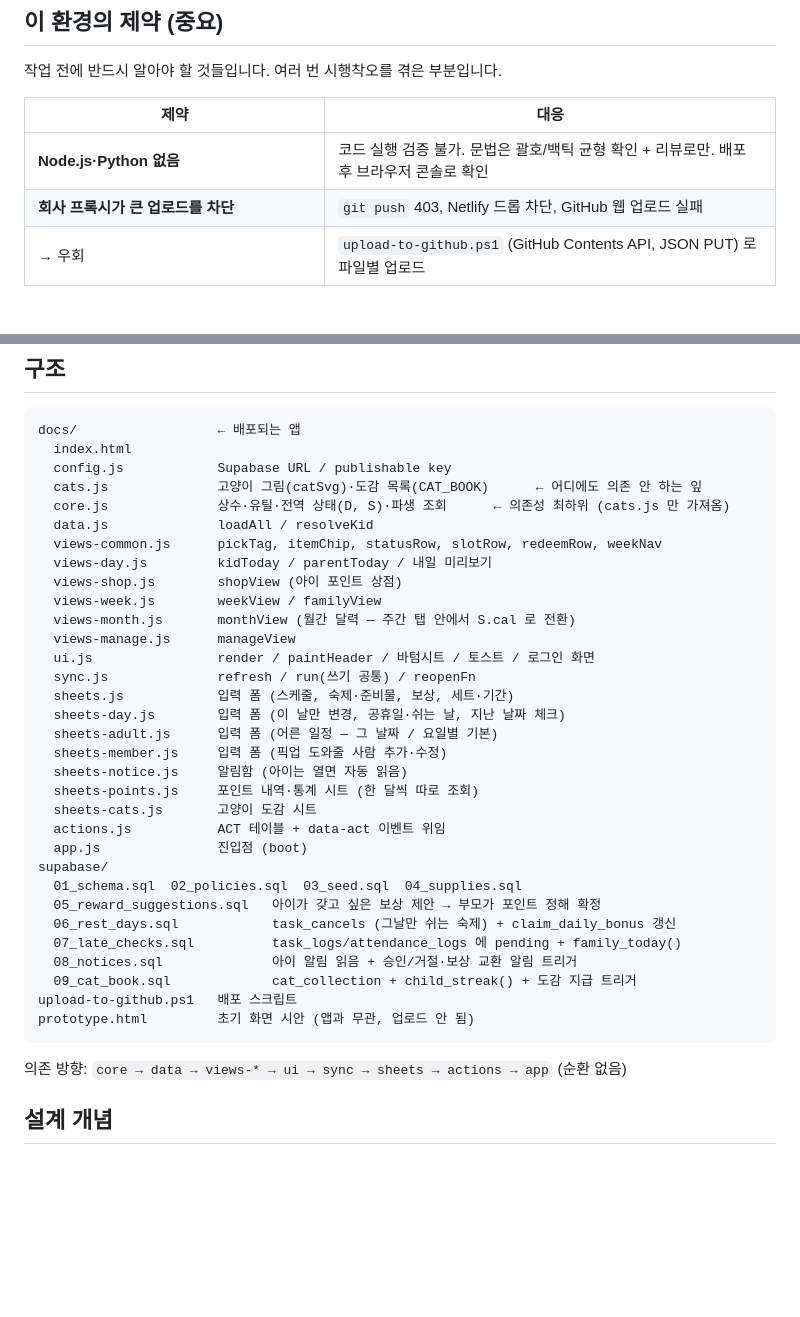
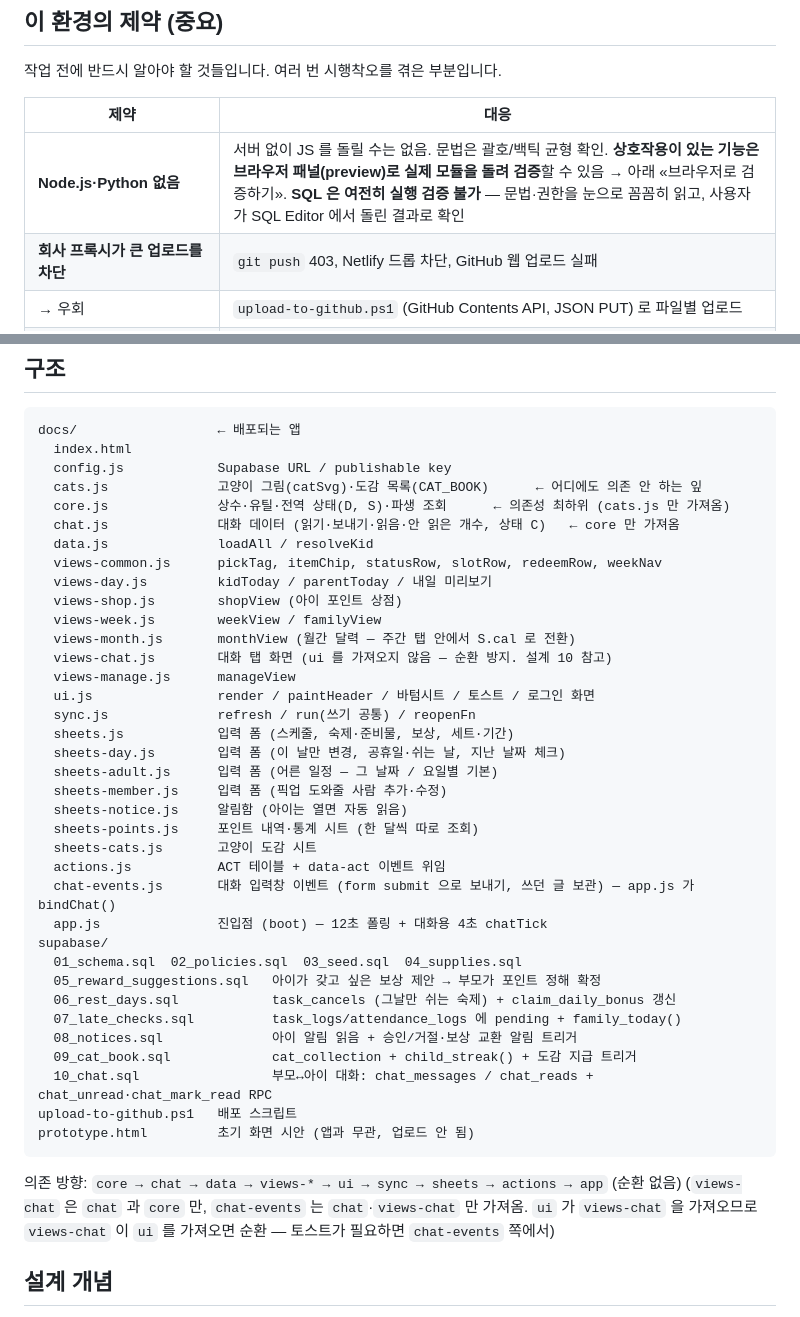
Before and after one commit to ChungYoungJoo/family-schedule, a Markdown page: CLAUDE.md, 2 parts joined by grey strips. GitHub-like rendering; blank space fills up the shorter version.

````diff
--- a/CLAUDE.md
+++ b/CLAUDE.md
@@ -15,7 +15,7 @@
 
 | 제약 | 대응 |
 |---|---|
-| **Node.js·Python 없음** | 코드 실행 검증 불가. 문법은 괄호/백틱 균형 확인 + 리뷰로만. 배포 후 브라우저 콘솔로 확인 |
+| **Node.js·Python 없음** | 서버 없이 JS 를 돌릴 수는 없음. 문법은 괄호/백틱 균형 확인. **상호작용이 있는 기능은 브라우저 패널(preview)로 실제 모듈을 돌려 검증**할 수 있음 → 아래 «브라우저로 검증하기». **SQL 은 여전히 실행 검증 불가** — 문법·권한을 눈으로 꼼꼼히 읽고, 사용자가 SQL Editor 에서 돌린 결과로 확인 |
 | **회사 프록시가 큰 업로드를 차단** | `git push` 403, Netlify 드롭 차단, GitHub 웹 업로드 실패 |
 | → 우회 | `upload-to-github.ps1` (GitHub Contents API, JSON PUT) 로 파일별 업로드 |
 | **요청 본문 크기 한계 (~45KB)** | JS 모듈은 **20KB 이하** 유지. 커지면 쪼갤 것. 스크립트가 45KB 초과는 자동 SKIP |
@@ -30,12 +30,14 @@ docs/                  ← 배포되는 앱
   config.js            Supabase URL / publishable key
   cats.js              고양이 그림(catSvg)·도감 목록(CAT_BOOK)      ← 어디에도 의존 안 하는 잎
   core.js              상수·유틸·전역 상태(D, S)·파생 조회      ← 의존성 최하위 (cats.js 만 가져옴)
+  chat.js              대화 데이터 (읽기·보내기·읽음·안 읽은 개수, 상태 C)   ← core 만 가져옴
   data.js              loadAll / resolveKid
   views-common.js      pickTag, itemChip, statusRow, slotRow, redeemRow, weekNav
   views-day.js         kidToday / parentToday / 내일 미리보기
   views-shop.js        shopView (아이 포인트 상점)
   views-week.js        weekView / familyView
   views-month.js       monthView (월간 달력 — 주간 탭 안에서 S.cal 로 전환)
+  views-chat.js        대화 탭 화면 (ui 를 가져오지 않음 — 순환 방지. 설계 10 참고)
   views-manage.js      manageView
   ui.js                render / paintHeader / 바텀시트 / 토스트 / 로그인 화면
   sync.js              refresh / run(쓰기 공통) / reopenFn
@@ -47,7 +49,8 @@ docs/                  ← 배포되는 앱
   sheets-points.js     포인트 내역·통계 시트 (한 달씩 따로 조회)
   sheets-cats.js       고양이 도감 시트
   actions.js           ACT 테이블 + data-act 이벤트 위임
-  app.js               진입점 (boot)
+  chat-events.js       대화 입력창 이벤트 (form submit 으로 보내기, 쓰던 글 보관) — app.js 가 bindChat()
+  app.js               진입점 (boot) — 12초 폴링 + 대화용 4초 chatTick
 supabase/
   01_schema.sql  02_policies.sql  03_seed.sql  04_supplies.sql
   05_reward_suggestions.sql   아이가 갖고 싶은 보상 제안 → 부모가 포인트 정해 확정
@@ -55,11 +58,13 @@ supabase/
   07_late_checks.sql          task_logs/attendance_logs 에 pending + family_today()
   08_notices.sql              아이 알림 읽음 + 승인/거절·보상 교환 알림 트리거
   09_cat_book.sql             cat_collection + child_streak() + 도감 지급 트리거
+  10_chat.sql                 부모↔아이 대화: chat_messages / chat_reads + chat_unread·chat_mark_read RPC
 upload-to-github.ps1   배포 스크립트
 prototype.html         초기 화면 시안 (앱과 무관, 업로드 안 됨)
 ```
 
-의존 방향: `core → data → views-* → ui → sync → sheets → actions → app` (순환 없음)
+의존 방향: `core → chat → data → views-* → ui → sync → sheets → actions → app` (순환 없음)
+(`views-chat` 은 `chat` 과 `core` 만, `chat-events` 는 `chat`·`views-chat` 만 가져옴. `ui` 가 `views-chat` 을 가져오므로 `views-chat` 이 `ui` 를 가져오면 순환 — 토스트가 필요하면 `chat-events` 쪽에서)
 
 ## 설계 개념
 
````
Also changed, not shown: other parts of CLAUDE.md (+32 -3 lines).
